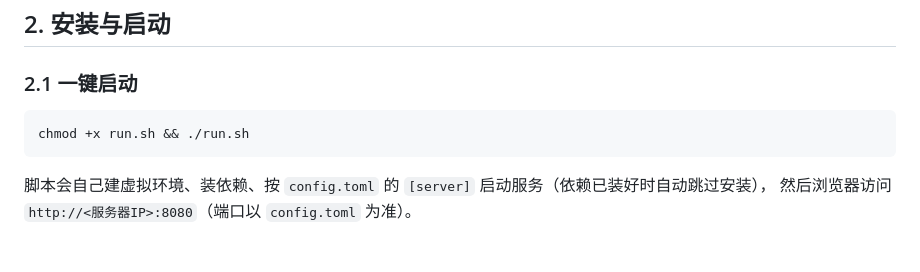
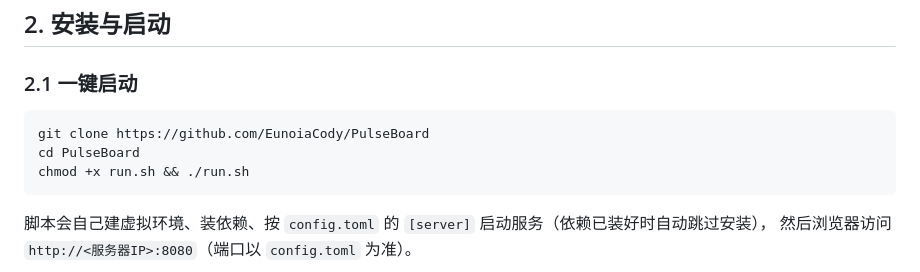
Before and after one commit to EunoiaCody/PulseBoard, a Markdown page: README.md, the part around the change. Rendered like a GitHub page; blank space fills up the shorter version.

Commit message:
fix: 完善启动步骤

````diff
--- a/README.md
+++ b/README.md
@@ -49,6 +49,8 @@
 ### 2.1 一键启动
 
 ```bash
+git clone https://github.com/EunoiaCody/PulseBoard
+cd PulseBoard
 chmod +x run.sh && ./run.sh
 ```
 
````
